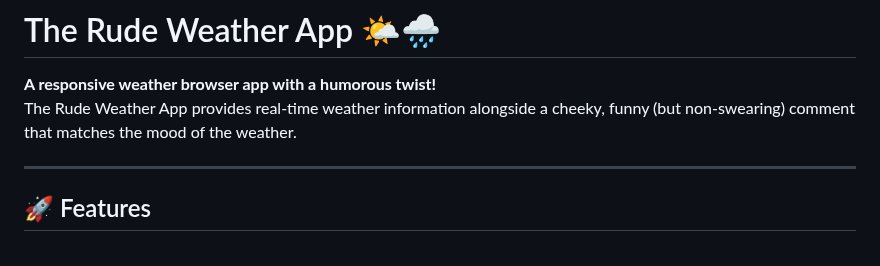
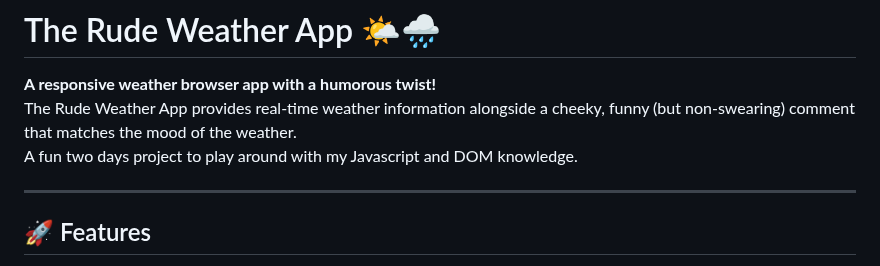
Before and after one commit to MarineCrou/MeteoApp, a Markdown page: ReadMe.md, the part around the change. Rendered like a GitHub page.

```diff
--- a/ReadMe.md
+++ b/ReadMe.md
@@ -2,6 +2,7 @@
 
 **A responsive weather browser app with a humorous twist!**
 The Rude Weather App provides real-time weather information alongside a cheeky, funny (but non-swearing) comment that matches the mood of the weather.
+<br>A fun two days project to play around with my Javascript and DOM knowledge.
 
 ---
 
```
